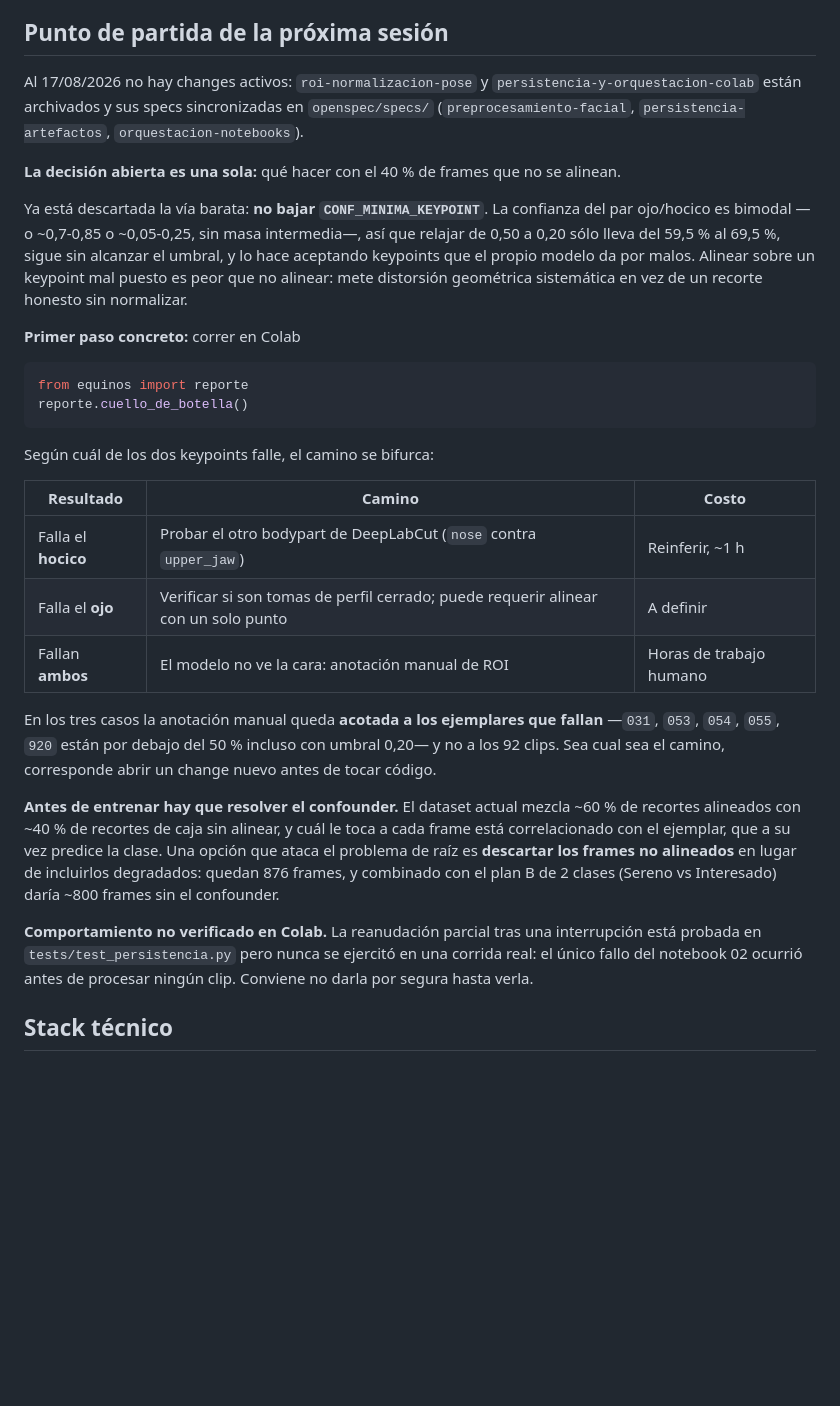
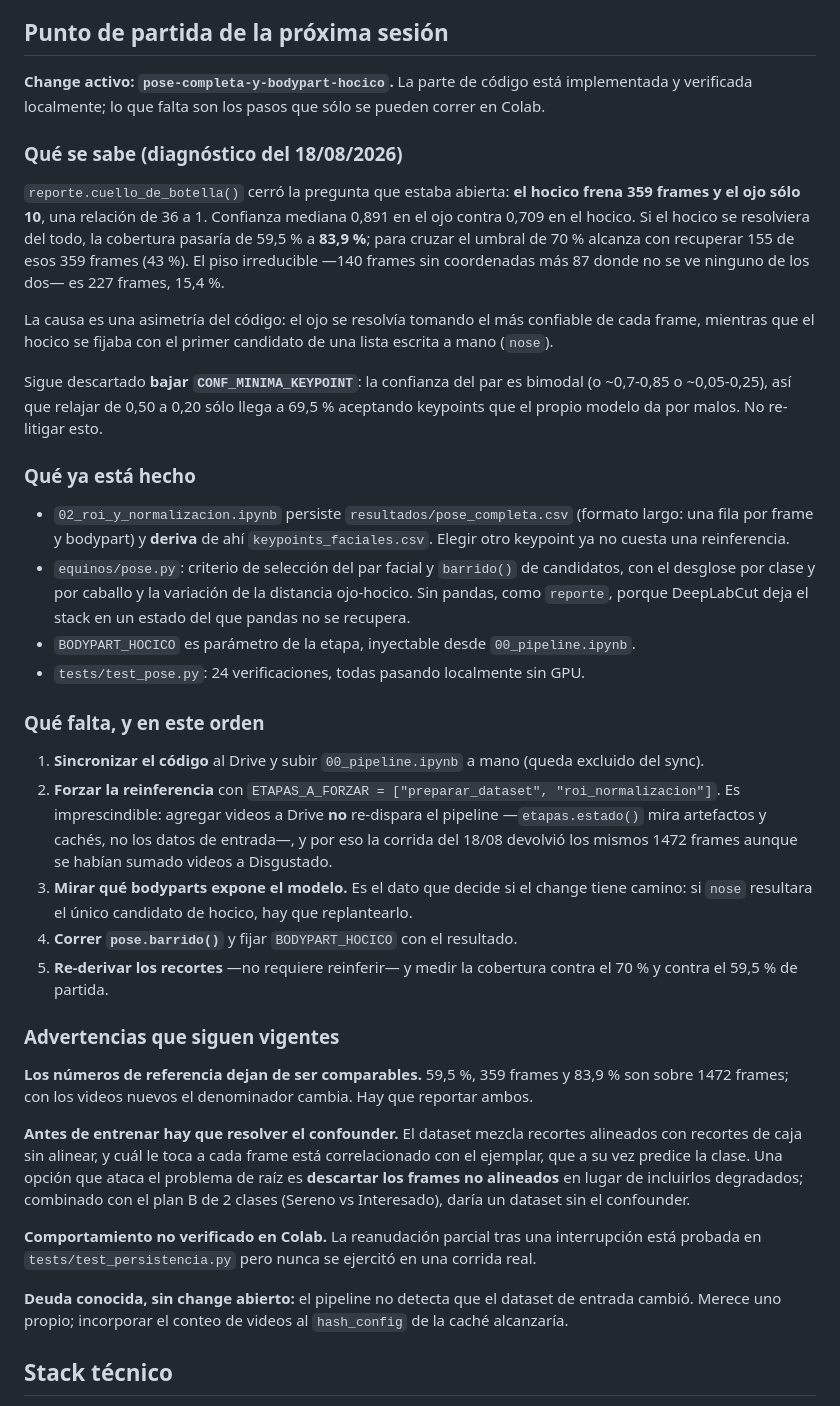
Before and after one commit to sergioyanez/Tesina-UGR, a Markdown page: openspec/project.md, the part around the change. Drawn GitHub-style; blank space fills up the shorter version.

Commit message:
docs: registrar el diagnóstico del hocico y el estado del change
project.md decía que no había changes activos, lo que dejó de ser cierto.

El punto de partida de la próxima sesión incorpora el diagnóstico del 18/08:
hocico 359 frames contra ojo 10, techo de 83,9 %, y los 227 frames (15,4 %) de
piso irreducible donde el modelo no ve la cara. Distingue lo ya implementado y
verificado localmente de lo que sólo se puede correr en Colab, con los pasos en
orden de dependencia.

Queda anotada la trampa que costó la corrida del 18/08: agregar videos a Drive
no re-dispara el pipeline, porque etapas.estado() mira artefactos y cachés y no
los datos de entrada. Por eso la corrida devolvió los mismos 1472 frames pese a
haberse sumado videos a Disgustado. Se registra además como deuda con su
solución probable —incorporar el conteo de videos al hash_config—, para que no
haya que redescubrirla.

Advertencia que conviene no perder: 59,5 %, 359 frames y 83,9 % son sobre 1472
frames; con los videos nuevos el denominador cambia y dejan de ser comparables.

````diff
--- a/openspec/project.md
+++ b/openspec/project.md
@@ -275,47 +275,64 @@ Dos consecuencias que condicionan el objetivo 3:
 
 ## Punto de partida de la próxima sesión
 
-Al 17/08/2026 no hay changes activos: `roi-normalizacion-pose` y
-`persistencia-y-orquestacion-colab` están archivados y sus specs sincronizadas en
-`openspec/specs/` (`preprocesamiento-facial`, `persistencia-artefactos`,
-`orquestacion-notebooks`).
+**Change activo: `pose-completa-y-bodypart-hocico`.** La parte de código está implementada y
+verificada localmente; lo que falta son los pasos que sólo se pueden correr en Colab.
 
-**La decisión abierta es una sola:** qué hacer con el 40 % de frames que no se alinean.
+### Qué se sabe (diagnóstico del 18/08/2026)
 
-Ya está descartada la vía barata: **no bajar `CONF_MINIMA_KEYPOINT`**. La confianza del par
-ojo/hocico es bimodal —o ~0,7-0,85 o ~0,05-0,25, sin masa intermedia—, así que relajar de 0,50 a
-0,20 sólo lleva del 59,5 % al 69,5 %, sigue sin alcanzar el umbral, y lo hace aceptando keypoints
-que el propio modelo da por malos. Alinear sobre un keypoint mal puesto es peor que no alinear:
-mete distorsión geométrica sistemática en vez de un recorte honesto sin normalizar.
+`reporte.cuello_de_botella()` cerró la pregunta que estaba abierta: **el hocico frena 359 frames y
+el ojo sólo 10**, una relación de 36 a 1. Confianza mediana 0,891 en el ojo contra 0,709 en el
+hocico. Si el hocico se resolviera del todo, la cobertura pasaría de 59,5 % a **83,9 %**; para
+cruzar el umbral de 70 % alcanza con recuperar 155 de esos 359 frames (43 %). El piso irreducible
+—140 frames sin coordenadas más 87 donde no se ve ninguno de los dos— es 227 frames, 15,4 %.
 
-**Primer paso concreto:** correr en Colab
+La causa es una asimetría del código: el ojo se resolvía tomando el más confiable de cada frame,
+mientras que el hocico se fijaba con el primer candidato de una lista escrita a mano (`nose`).
 
-```python
-from equinos import reporte
-reporte.cuello_de_botella()
-```
+Sigue descartado **bajar `CONF_MINIMA_KEYPOINT`**: la confianza del par es bimodal (o ~0,7-0,85 o
+~0,05-0,25), así que relajar de 0,50 a 0,20 sólo llega a 69,5 % aceptando keypoints que el propio
+modelo da por malos. No re-litigar esto.
 
-Según cuál de los dos keypoints falle, el camino se bifurca:
+### Qué ya está hecho
 
-| Resultado | Camino | Costo |
-|---|---|---|
-| Falla el **hocico** | Probar el otro bodypart de DeepLabCut (`nose` contra `upper_jaw`) | Reinferir, ~1 h |
-| Falla el **ojo** | Verificar si son tomas de perfil cerrado; puede requerir alinear con un solo punto | A definir |
-| Fallan **ambos** | El modelo no ve la cara: anotación manual de ROI | Horas de trabajo humano |
+- `02_roi_y_normalizacion.ipynb` persiste `resultados/pose_completa.csv` (formato largo: una fila
+  por frame y bodypart) y **deriva** de ahí `keypoints_faciales.csv`. Elegir otro keypoint ya no
+  cuesta una reinferencia.
+- `equinos/pose.py`: criterio de selección del par facial y `barrido()` de candidatos, con el
+  desglose por clase y por caballo y la variación de la distancia ojo-hocico. Sin pandas, como
+  `reporte`, porque DeepLabCut deja el stack en un estado del que pandas no se recupera.
+- `BODYPART_HOCICO` es parámetro de la etapa, inyectable desde `00_pipeline.ipynb`.
+- `tests/test_pose.py`: 24 verificaciones, todas pasando localmente sin GPU.
 
-En los tres casos la anotación manual queda **acotada a los ejemplares que fallan**
-—`031`, `053`, `054`, `055`, `920` están por debajo del 50 % incluso con umbral 0,20— y no a los
-92 clips. Sea cual sea el camino, corresponde abrir un change nuevo antes de tocar código.
+### Qué falta, y en este orden
 
-**Antes de entrenar hay que resolver el confounder.** El dataset actual mezcla ~60 % de recortes
-alineados con ~40 % de recortes de caja sin alinear, y cuál le toca a cada frame está correlacionado
-con el ejemplar, que a su vez predice la clase. Una opción que ataca el problema de raíz es
-**descartar los frames no alineados** en lugar de incluirlos degradados: quedan 876 frames, y
-combinado con el plan B de 2 clases (Sereno vs Interesado) daría ~800 frames sin el confounder.
+1. **Sincronizar el código** al Drive y subir `00_pipeline.ipynb` a mano (queda excluido del sync).
+2. **Forzar la reinferencia** con `ETAPAS_A_FORZAR = ["preparar_dataset", "roi_normalizacion"]`.
+   Es imprescindible: agregar videos a Drive **no** re-dispara el pipeline —`etapas.estado()` mira
+   artefactos y cachés, no los datos de entrada—, y por eso la corrida del 18/08 devolvió los
+   mismos 1472 frames aunque se habían sumado videos a Disgustado.
+3. **Mirar qué bodyparts expone el modelo.** Es el dato que decide si el change tiene camino: si
+   `nose` resultara el único candidato de hocico, hay que replantearlo.
+4. **Correr `pose.barrido()`** y fijar `BODYPART_HOCICO` con el resultado.
+5. **Re-derivar los recortes** —no requiere reinferir— y medir la cobertura contra el 70 % y contra
+   el 59,5 % de partida.
+
+### Advertencias que siguen vigentes
+
+**Los números de referencia dejan de ser comparables.** 59,5 %, 359 frames y 83,9 % son sobre 1472
+frames; con los videos nuevos el denominador cambia. Hay que reportar ambos.
+
+**Antes de entrenar hay que resolver el confounder.** El dataset mezcla recortes alineados con
+recortes de caja sin alinear, y cuál le toca a cada frame está correlacionado con el ejemplar, que
+a su vez predice la clase. Una opción que ataca el problema de raíz es **descartar los frames no
+alineados** en lugar de incluirlos degradados; combinado con el plan B de 2 clases (Sereno vs
+Interesado), daría un dataset sin el confounder.
 
 **Comportamiento no verificado en Colab.** La reanudación parcial tras una interrupción está
-probada en `tests/test_persistencia.py` pero nunca se ejercitó en una corrida real: el único fallo
-del notebook 02 ocurrió antes de procesar ningún clip. Conviene no darla por segura hasta verla.
+probada en `tests/test_persistencia.py` pero nunca se ejercitó en una corrida real.
+
+**Deuda conocida, sin change abierto:** el pipeline no detecta que el dataset de entrada cambió.
+Merece uno propio; incorporar el conteo de videos al `hash_config` de la caché alcanzaría.
 
 ## Stack técnico
 
````
